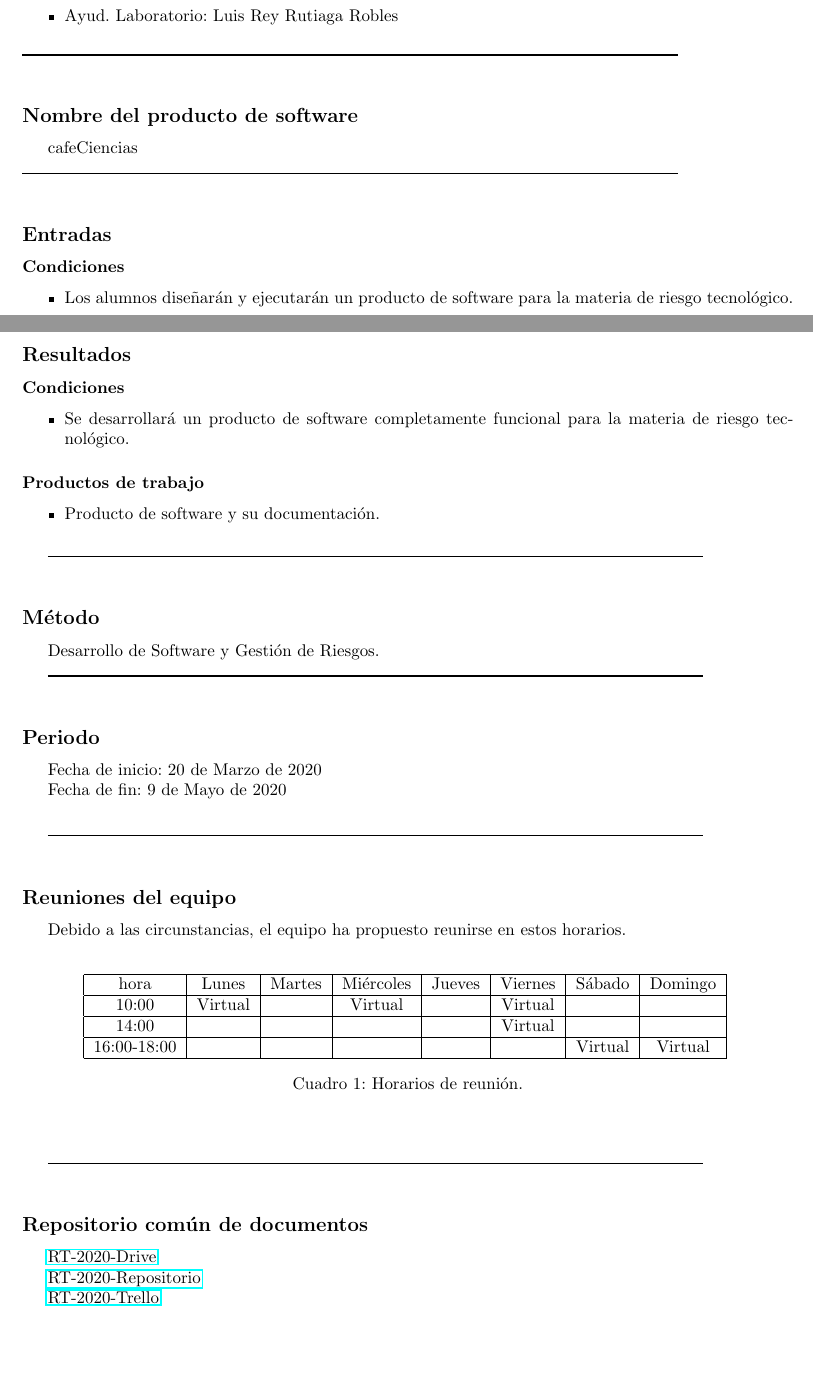
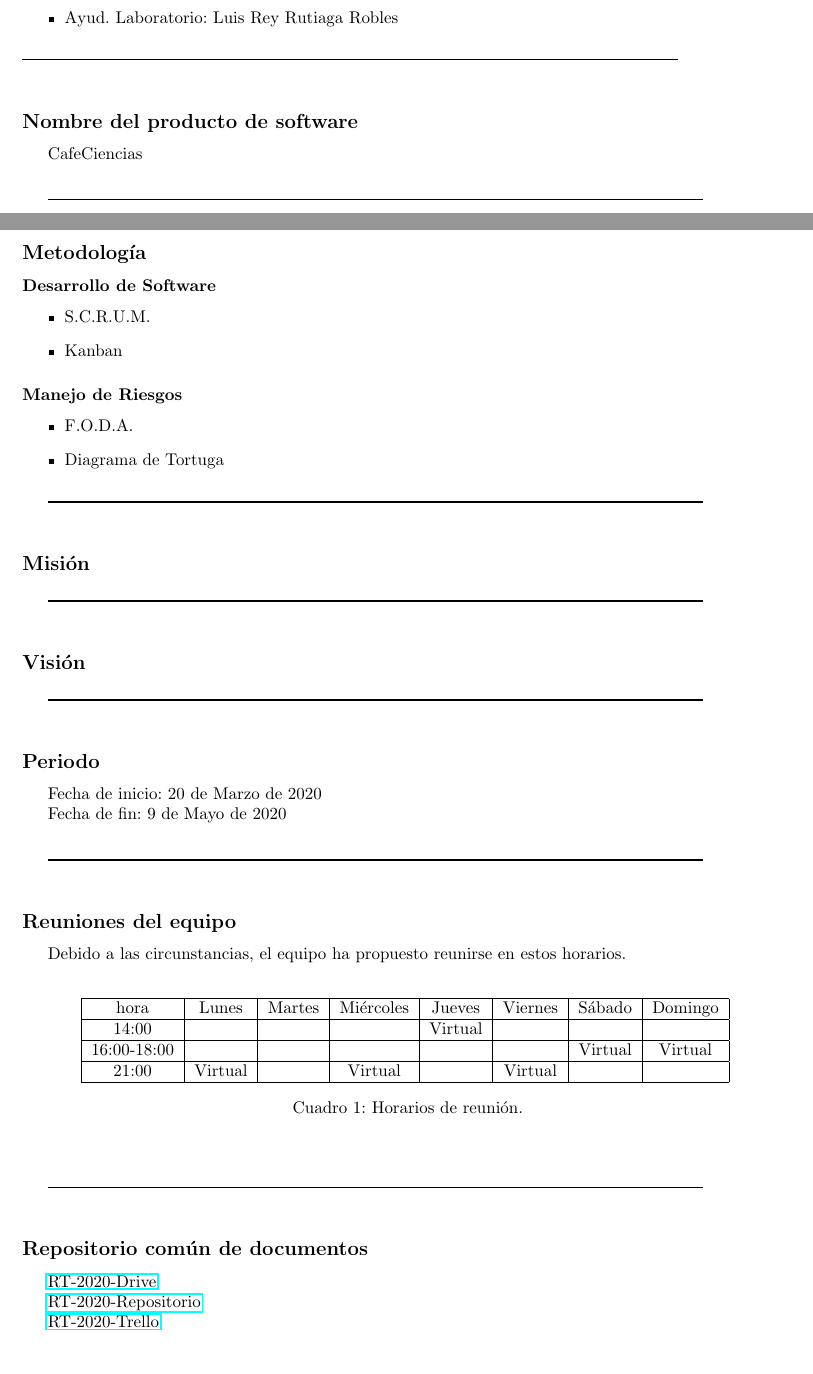
Before and after one commit to mildewyPrawn/CafeCiencias, a LaTeX document (doc/proyecto_de_software.tex): two parts of pages 1 and 2 of 2, joined at a grey line, cut so that both start at the same text. Compiled offline with pdfLaTeX.

Commit message:
más datos

```diff
--- a/doc/proyecto_de_software.tex
+++ b/doc/proyecto_de_software.tex
@@ -42,31 +42,29 @@
 \rule{0.8\textwidth}{.8pt}\\
 
 \subsection*{Nombre del producto de software}
-cafeCiencias\\
+CafeCiencias\\
+
 \rule{0.8\textwidth}{.8pt}\\
 
-\subsection*{Entradas}
-\subsubsection*{Condiciones}
+\subsection*{Metodología}
+\subsubsection*{Desarrollo de Software}
 \begin{itemize}
-\item Los alumnos diseñarán y ejecutarán un producto de software para la materia
-  de riesgo tecnológico.
+\item S.C.R.U.M.
+\item Kanban
 \end{itemize}
-
-\subsection*{Resultados}
-\subsubsection*{Condiciones}
+\subsubsection*{Manejo de Riesgos}
 \begin{itemize}
-\item Se desarrollará un producto de software completamente funcional para la
-  materia de riesgo tecnológico.
-\end{itemize}
-
-\subsubsection*{Productos de trabajo}
-\begin{itemize}
-\item Producto de software y su documentación.
+\item F.O.D.A.
+\item Diagrama de Tortuga
 \end{itemize}
 
 \rule{0.8\textwidth}{.8pt}\\
 
-\subsection*{Método} Desarrollo de Software y Gestión de Riesgos.
+\subsection*{Misión}
+
+\rule{0.8\textwidth}{.8pt}\\
+
+\subsection*{Visión}
 
 
 \rule{0.8\textwidth}{.8pt}\\
@@ -87,9 +85,9 @@ Debido a las circunstancias, el equipo ha propuesto reunirse en estos horarios.
       \hline
       hora & Lunes & Martes & Miércoles & Jueves & Viernes & Sábado & Domingo \\
       \hline
-      10:00 & Virtual & & Virtual & & Virtual & & \\ \hline
-      14:00 & & & & & Virtual & & \\ \hline
-      16:00-18:00 & & & & &  & Virtual & Virtual\\ \hline
+      14:00 & & & & Virtual & & & \\ \hline
+      16:00-18:00 & & & & &  & Virtual & Virtual  \\ \hline
+      21:00 & Virtual & & Virtual & & Virtual & & \\ \hline
     \end{tabular}
     \caption{Horarios de reunión.}
     \label{tabla:horarios}
```
Also changed, not shown: doc/proyecto_de_software.pdf.
